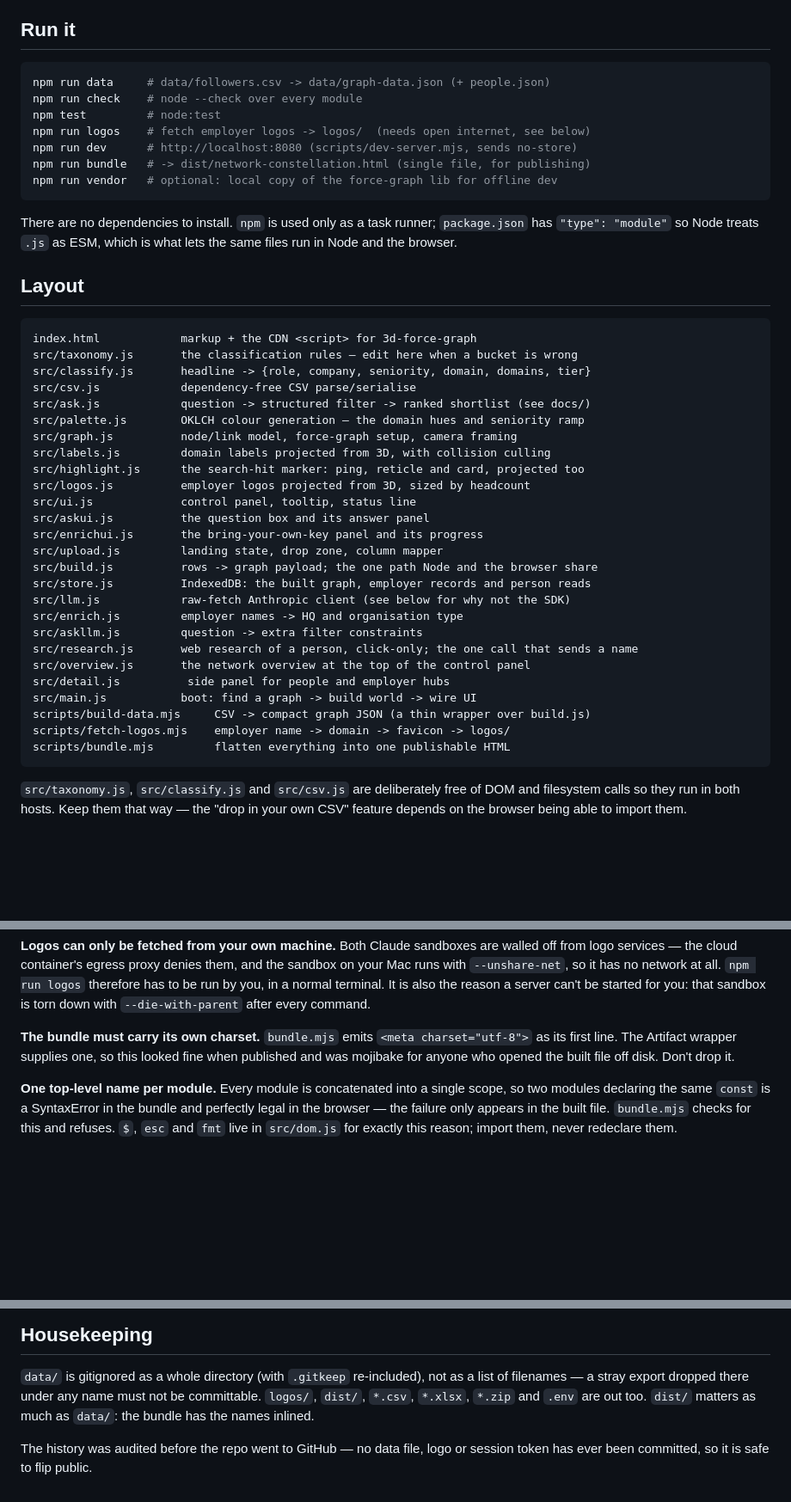
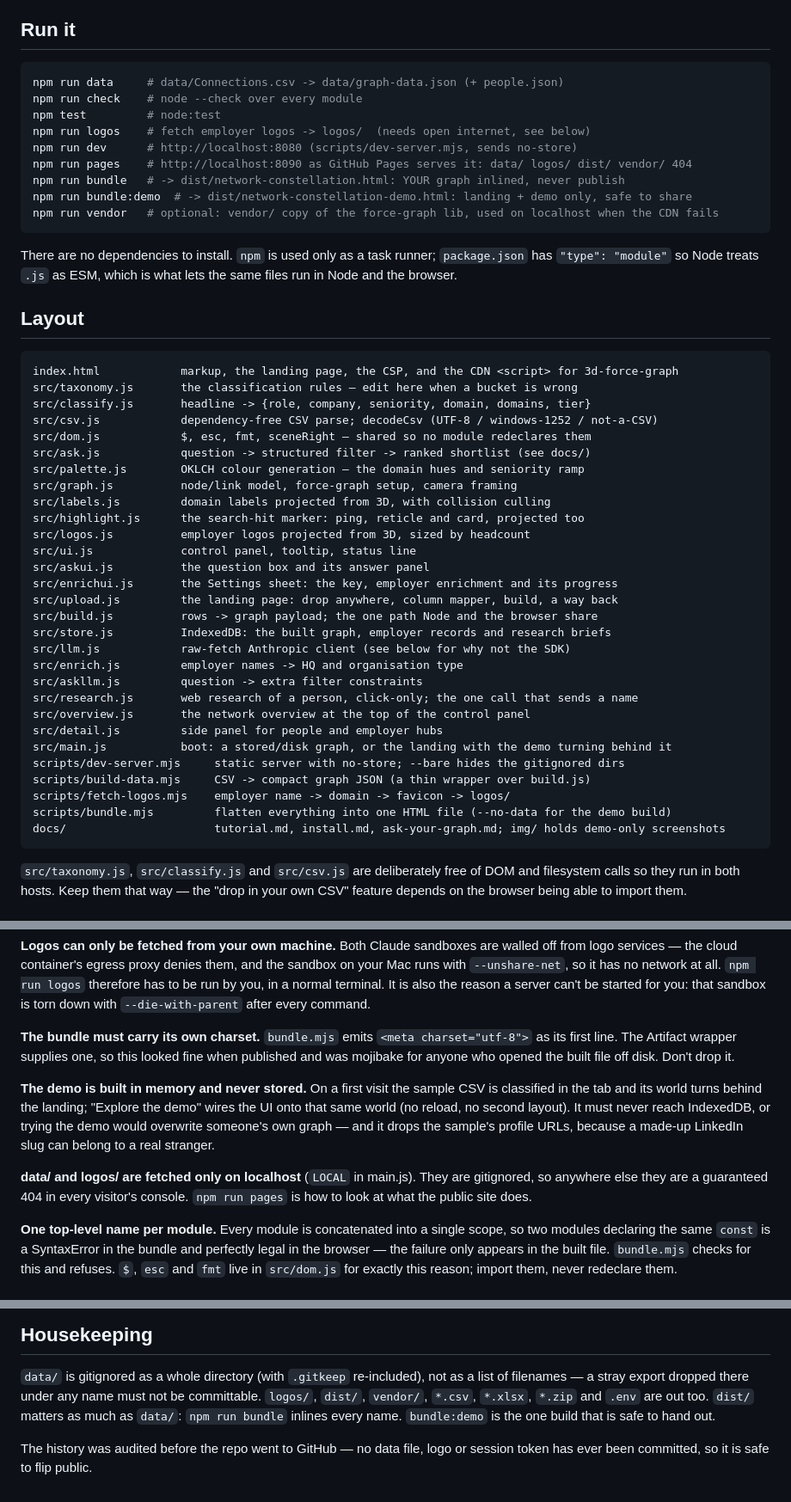
Before and after one commit to asturksever/network-constellation, a Markdown page: CLAUDE.md, 3 parts joined by grey strips. Shown at 86% size. Drawn GitHub-style; blank space fills up the shorter version.

Commit message:
Working notes match what ships; AGENTS.md points at them
CLAUDE.md: the module list gains dom.js and the landing's new role,
loses "person reads"; the commands gain pages and bundle:demo (and which
bundle is safe to share); two new constraints — the demo is built in
memory and never stored, and data/ and logos/ are fetched only on
localhost. CONTRIBUTING.md: CI runs the bundle too, npm run pages is
how to see the landing, new services go into the CSP, and docs
screenshots are of the demo only.

AGENTS.md was an untracked copy of an older CLAUDE.md, already missing
the research, overview and store changes. It is now a pointer to
CLAUDE.md, so there is one set of notes to keep true.

Co-Authored-By: Claude Opus 5.5 <noreply@anthropic.com>

````diff
--- a/CLAUDE.md
+++ b/CLAUDE.md
@@ -11,13 +11,15 @@ with the user's own key.
 ## Run it
 
 ```bash
-npm run data     # data/followers.csv -> data/graph-data.json (+ people.json)
+npm run data     # data/Connections.csv -> data/graph-data.json (+ people.json)
 npm run check    # node --check over every module
 npm test         # node:test
 npm run logos    # fetch employer logos -> logos/  (needs open internet, see below)
 npm run dev      # http://localhost:8080 (scripts/dev-server.mjs, sends no-store)
-npm run bundle   # -> dist/network-constellation.html (single file, for publishing)
-npm run vendor   # optional: local copy of the force-graph lib for offline dev
+npm run pages    # http://localhost:8090 as GitHub Pages serves it: data/ logos/ dist/ vendor/ 404
+npm run bundle   # -> dist/network-constellation.html: YOUR graph inlined, never publish
+npm run bundle:demo  # -> dist/network-constellation-demo.html: landing + demo only, safe to share
+npm run vendor   # optional: vendor/ copy of the force-graph lib, used on localhost when the CDN fails
 ```
 
 There are no dependencies to install. `npm` is used only as a task runner;
@@ -27,10 +29,11 @@ lets the same files run in Node and the browser.
 ## Layout
 
 ```
-index.html            markup + the CDN <script> for 3d-force-graph
+index.html            markup, the landing page, the CSP, and the CDN <script> for 3d-force-graph
 src/taxonomy.js       the classification rules — edit here when a bucket is wrong
 src/classify.js       headline -> {role, company, seniority, domain, domains, tier}
-src/csv.js            dependency-free CSV parse/serialise
+src/csv.js            dependency-free CSV parse; decodeCsv (UTF-8 / windows-1252 / not-a-CSV)
+src/dom.js            $, esc, fmt, sceneRight — shared so no module redeclares them
 src/ask.js            question -> structured filter -> ranked shortlist (see docs/)
 src/palette.js        OKLCH colour generation — the domain hues and seniority ramp
 src/graph.js          node/link model, force-graph setup, camera framing
@@ -39,20 +42,22 @@ src/highlight.js      the search-hit marker: ping, reticle and card, projected t
 src/logos.js          employer logos projected from 3D, sized by headcount
 src/ui.js             control panel, tooltip, status line
 src/askui.js          the question box and its answer panel
-src/enrichui.js       the bring-your-own-key panel and its progress
-src/upload.js         landing state, drop zone, column mapper
+src/enrichui.js       the Settings sheet: the key, employer enrichment and its progress
+src/upload.js         the landing page: drop anywhere, column mapper, build, a way back
 src/build.js          rows -> graph payload; the one path Node and the browser share
-src/store.js          IndexedDB: the built graph, employer records and person reads
+src/store.js          IndexedDB: the built graph, employer records and research briefs
 src/llm.js            raw-fetch Anthropic client (see below for why not the SDK)
 src/enrich.js         employer names -> HQ and organisation type
 src/askllm.js         question -> extra filter constraints
 src/research.js       web research of a person, click-only; the one call that sends a name
 src/overview.js       the network overview at the top of the control panel
-src/detail.js          side panel for people and employer hubs
-src/main.js           boot: find a graph -> build world -> wire UI
+src/detail.js         side panel for people and employer hubs
+src/main.js           boot: a stored/disk graph, or the landing with the demo turning behind it
+scripts/dev-server.mjs     static server with no-store; --bare hides the gitignored dirs
 scripts/build-data.mjs     CSV -> compact graph JSON (a thin wrapper over build.js)
 scripts/fetch-logos.mjs    employer name -> domain -> favicon -> logos/
-scripts/bundle.mjs         flatten everything into one publishable HTML
+scripts/bundle.mjs         flatten everything into one HTML file (--no-data for the demo build)
+docs/                      tutorial.md, install.md, ask-your-graph.md; img/ holds demo-only screenshots
 ```
 
 `src/taxonomy.js`, `src/classify.js` and `src/csv.js` are deliberately free of
@@ -81,6 +86,17 @@ with `--die-with-parent` after every command.
 this looked fine when published and was mojibake for anyone who opened the built
 file off disk. Don't drop it.
 
+**The demo is built in memory and never stored.** On a first visit the sample
+CSV is classified in the tab and its world turns behind the landing; "Explore
+the demo" wires the UI onto that same world (no reload, no second layout). It
+must never reach IndexedDB, or trying the demo would overwrite someone's own
+graph — and it drops the sample's profile URLs, because a made-up LinkedIn slug
+can belong to a real stranger.
+
+**data/ and logos/ are fetched only on localhost** (`LOCAL` in main.js). They
+are gitignored, so anywhere else they are a guaranteed 404 in every visitor's
+console. `npm run pages` is how to look at what the public site does.
+
 **One top-level name per module.** Every module is concatenated into a single
 scope, so two modules declaring the same `const` is a SyntaxError in the bundle
 and perfectly legal in the browser — the failure only appears in the built file.
@@ -211,8 +228,9 @@ question means and their headline will never say "invest".
 
 `data/` is gitignored as a whole directory (with `.gitkeep` re-included), not as
 a list of filenames — a stray export dropped there under any name must not be
-committable. `logos/`, `dist/`, `*.csv`, `*.xlsx`, `*.zip` and `.env` are out
-too. `dist/` matters as much as `data/`: the bundle has the names inlined.
+committable. `logos/`, `dist/`, `vendor/`, `*.csv`, `*.xlsx`, `*.zip` and `.env` are out
+too. `dist/` matters as much as `data/`: `npm run bundle` inlines every name.
+`bundle:demo` is the one build that is safe to hand out.
 
 The history was audited before the repo went to GitHub — no data file, logo or
 session token has ever been committed, so it is safe to flip public.
````
Also changed, not shown: other parts of CLAUDE.md (+2 -1 lines), AGENTS.md (added, +9 -0 lines), CONTRIBUTING.md (+14 -5 lines).
